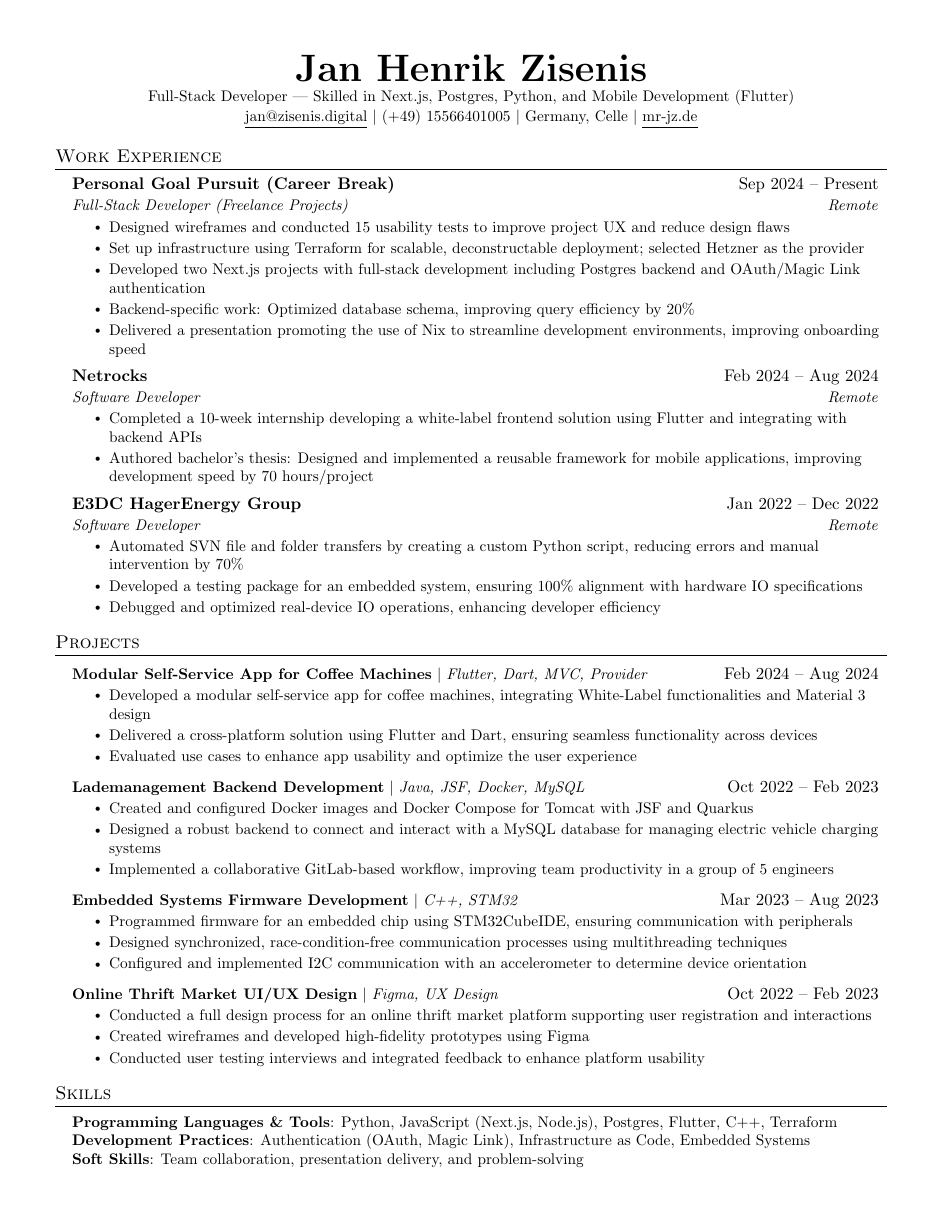
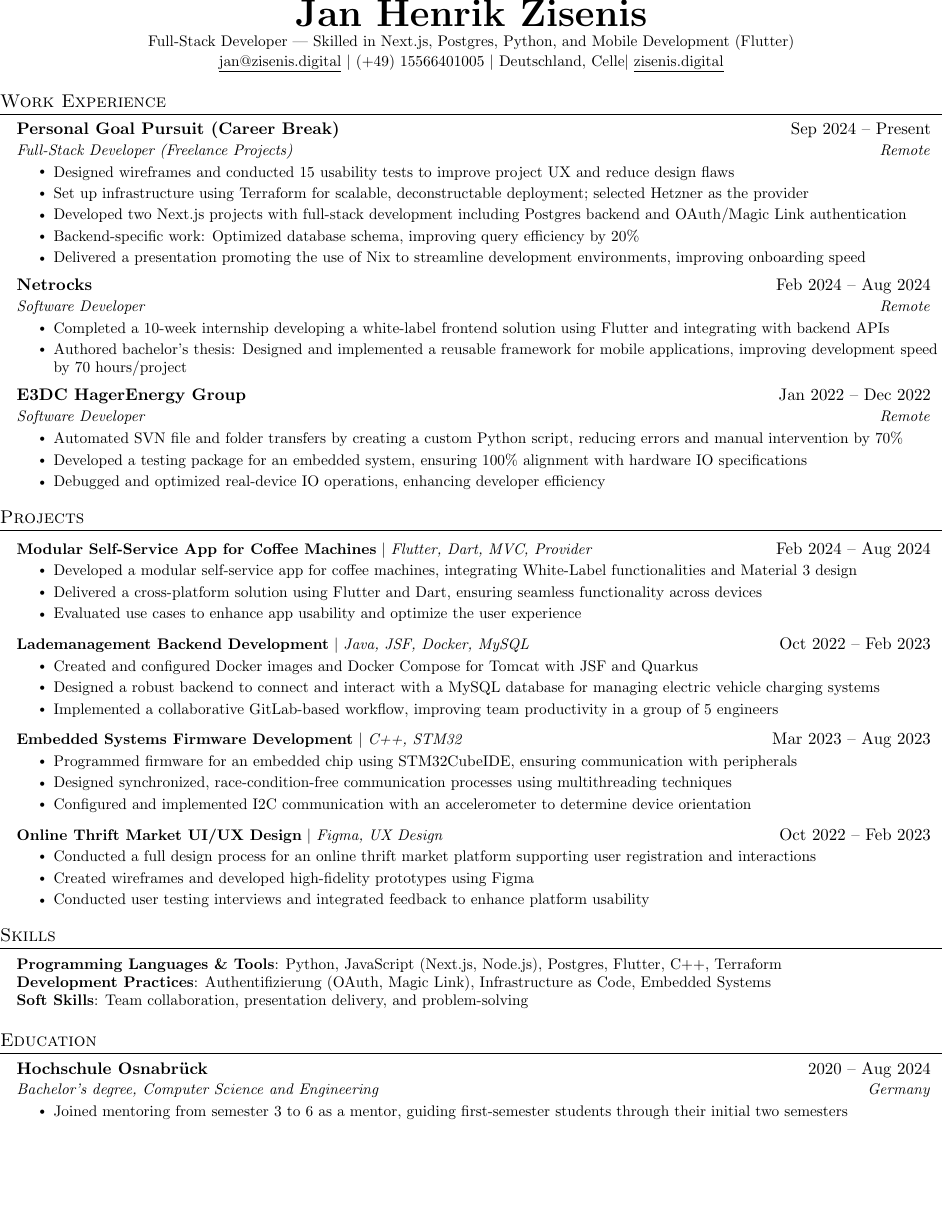
Before and after one commit to Mr-JZ/CV, a LaTeX CV (Zisenis_CV.tex, which reads cv_common.tex): page 1 of 2 before the commit and the whole page after it. Compiled offline with pdfLaTeX.

Commit message:
added a second language to the cv and a general info file

```diff
--- a/Zisenis_CV.tex
+++ b/Zisenis_CV.tex
@@ -6,32 +6,8 @@
 %------------------------
 
 \documentclass[letterpaper,11pt]{article}
-
-\usepackage{latexsym}
-\usepackage[empty]{fullpage}
-\usepackage{titlesec}
-\usepackage{marvosym}
-\usepackage[usenames,dvipsnames]{color}
-\usepackage{verbatim}
-\usepackage{enumitem}
-\usepackage[hidelinks]{hyperref}
-\usepackage{fancyhdr}
 \usepackage[english]{babel}
-\usepackage{tabularx}
-\input{glyphtounicode}
-
-
-%----------FONT OPTIONS----------
-% sans-serif
-% \usepackage[sfdefault]{FiraSans}
-% \usepackage[sfdefault]{roboto}
-% \usepackage[sfdefault]{noto-sans}
-% \usepackage[default]{sourcesanspro}
-
-% serif
-% \usepackage{CormorantGaramond}
-% \usepackage{charter}
-
+\input{cv_common}
 
 \pagestyle{fancy}
 \fancyhf{} % clear all header and footer fields
@@ -112,12 +88,12 @@
 % \end{tabular*}
 
 \begin{center}
-    \textbf{\Huge \scshape Jan Henrik Zisenis} \\ \vspace{1pt}
+    \textbf{\Huge \scshape \cvname} \\ \vspace{1pt}
     \small Full-Stack Developer | Skilled in Next.js, Postgres, Python, and Mobile Development (Flutter) \\ \vspace{1pt}
-    \small \href{mailto:jan@zisenis.digital}{\underline{jan@zisenis.digital}} $|$
-    \href{tel:+4915566401005}{(+49) 15566401005} $|$
-    Germany, Celle $|$
-    \href{https://mr-jz.de}{\underline{mr-jz.de}}
+    \small \href{mailto:\cvemail}{\underline{\cvemail}} $|$
+    \href{tel:\cvphone}{\cvphone} $|$
+    \cvlocation $|$
+    \href{https://\cvwebsite}{\underline{\cvwebsite}}
 \end{center}
 
 
@@ -193,8 +169,8 @@
 \section{Skills}
  \begin{itemize}[leftmargin=0.15in, label={}]
     \small{\item{
-     \textbf{Programming Languages \& Tools}{: Python, JavaScript (Next.js, Node.js), Postgres, Flutter, C++, Terraform} \\
-     \textbf{Development Practices}{: Authentication (OAuth, Magic Link), Infrastructure as Code, Embedded Systems} \\
+     \textbf{Programming Languages \& Tools}{: \cvtechskills} \\
+     \textbf{Development Practices}{: \cvdevpractices} \\
      \textbf{Soft Skills}{: Team collaboration, presentation delivery, and problem-solving}
     }}
  \end{itemize}
--- /dev/null
+++ b/cv_common.tex
@@ -0,0 +1,82 @@
+% Common commands and formatting
+\usepackage{latexsym}
+\usepackage[empty]{fullpage}
+\usepackage{titlesec}
+\usepackage{marvosym}
+\usepackage[usenames,dvipsnames]{color}
+\usepackage{verbatim}
+\usepackage{enumitem}
+\usepackage[hidelinks]{hyperref}
+\usepackage{fancyhdr}
+\usepackage{tabularx}
+\input{glyphtounicode}
+
+% Formatting commands
+\pagestyle{fancy}
+\fancyhf{} % clear all header and footer fields
+\fancyfoot{}
+\renewcommand{\headrulewidth}{0pt}
+\renewcommand{\footrulewidth}{0pt}
+
+% Adjust margins
+\addtolength{\oddsidemargin}{-0.5in}
+\addtolength{\evensidemargin}{-0.5in}
+\addtolength{\textwidth}{1in}
+\addtolength{\topmargin}{-.5in}
+\addtolength{\textheight}{1.0in}
+
+\urlstyle{same}
+
+\raggedbottom
+\raggedright
+\setlength{\tabcolsep}{0in}
+
+% Sections formatting
+\titleformat{\section}{
+  \vspace{-4pt}\scshape\raggedright\large
+}{}{0em}{}[\color{black}\titlerule \vspace{-5pt}]
+
+% Ensure that generate pdf is machine readable/ATS parsable
+\pdfgentounicode=1
+
+% Custom commands
+\newcommand{\resumeItem}[1]{
+  \item\small{
+    {#1 \vspace{-2pt}}
+  }
+}
+
+\newcommand{\resumeSubheading}[4]{
+  \vspace{-2pt}\item
+    \begin{tabular*}{0.97\textwidth}[t]{l@{\extracolsep{\fill}}r}
+      \textbf{#1} & #2 \\
+      \textit{\small#3} & \textit{\small #4} \\
+    \end{tabular*}\vspace{-7pt}
+}
+
+\newcommand{\resumeProjectHeading}[2]{
+    \item
+    \begin{tabular*}{0.97\textwidth}{l@{\extracolsep{\fill}}r}
+      \small#1 & #2 \\
+    \end{tabular*}\vspace{-7pt}
+}
+
+\newcommand{\resumeSubItem}[1]{\resumeItem{#1}\vspace{-4pt}}
+
+\renewcommand\labelitemii{$\vcenter{\hbox{\tiny$\bullet$}}$}
+
+\newcommand{\resumeSubHeadingListStart}{\begin{itemize}[leftmargin=0.15in, label={}]}
+\newcommand{\resumeSubHeadingListEnd}{\end{itemize}}
+\newcommand{\resumeItemListStart}{\begin{itemize}}
+\newcommand{\resumeItemListEnd}{\end{itemize}\vspace{-5pt}}
+
+% Common personal information
+\newcommand{\cvname}{Jan Henrik Zisenis}
+\newcommand{\cvemail}{jan@zisenis.digital}
+\newcommand{\cvphone}{(+49) 15566401005}
+\newcommand{\cvlocation}{Deutschland, Celle}
+\newcommand{\cvwebsite}{zisenis.digital}
+
+% Common skills
+\newcommand{\cvtechskills}{Python, JavaScript (Next.js, Node.js), Postgres, Flutter, C++, Terraform}
+\newcommand{\cvdevpractices}{Authentifizierung (OAuth, Magic Link), Infrastructure as Code, Embedded Systems}
```
Also changed, not shown: Zisenis_CV_de.tex (added, +112 -0 lines).
